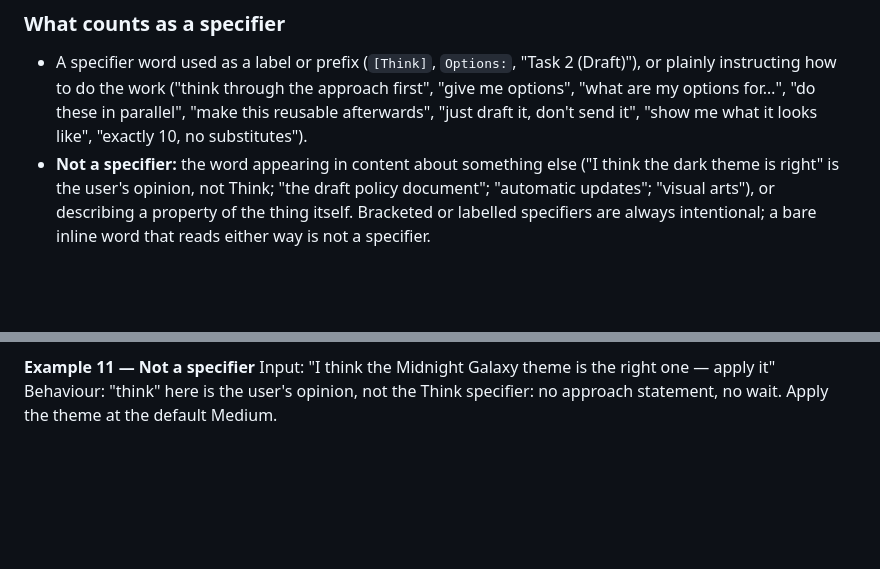
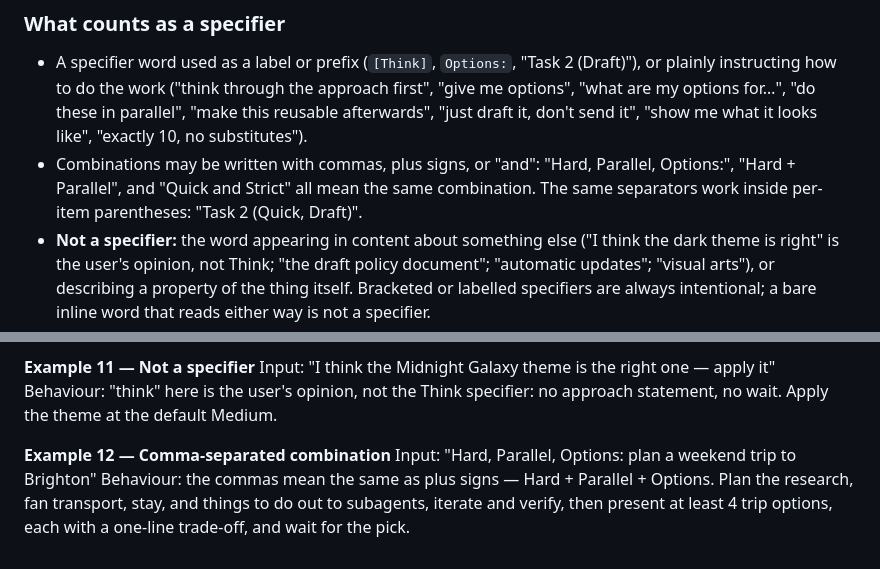
Before and after one commit to Horatzio/agent-skills, a Markdown page: skills/effort/SKILL.md, 2 parts joined by grey strips. GitHub-like rendering; blank space fills up the shorter version.

Commit message:
Support comma-separated label lists

```diff
--- a/skills/effort/SKILL.md
+++ b/skills/effort/SKILL.md
@@ -51,6 +51,7 @@ A level sets **depth**; a specifier sets **shape**. Specifiers stack freely with
 ### What counts as a specifier
 
 - A specifier word used as a label or prefix (`[Think]`, `Options:`, "Task 2 (Draft)"), or plainly instructing how to do the work ("think through the approach first", "give me options", "what are my options for…", "do these in parallel", "make this reusable afterwards", "just draft it, don't send it", "show me what it looks like", "exactly 10, no substitutes").
+- Combinations may be written with commas, plus signs, or "and": "Hard, Parallel, Options:", "Hard + Parallel", and "Quick and Strict" all mean the same combination. The same separators work inside per-item parentheses: "Task 2 (Quick, Draft)".
 - **Not a specifier:** the word appearing in content about something else ("I think the dark theme is right" is the user's opinion, not Think; "the draft policy document"; "automatic updates"; "visual arts"), or describing a property of the thing itself. Bracketed or labelled specifiers are always intentional; a bare inline word that reads either way is not a specifier.
 - Matching is case-insensitive.
 
@@ -116,3 +117,7 @@ Behaviour: plan the research, fan the three neighbourhoods out to subagents, ite
 **Example 11 — Not a specifier**
 Input: "I think the Midnight Galaxy theme is the right one — apply it"
 Behaviour: "think" here is the user's opinion, not the Think specifier: no approach statement, no wait. Apply the theme at the default Medium.
+
+**Example 12 — Comma-separated combination**
+Input: "Hard, Parallel, Options: plan a weekend trip to Brighton"
+Behaviour: the commas mean the same as plus signs — Hard + Parallel + Options. Plan the research, fan transport, stay, and things to do out to subagents, iterate and verify, then present at least 4 trip options, each with a one-line trade-off, and wait for the pick.
```
